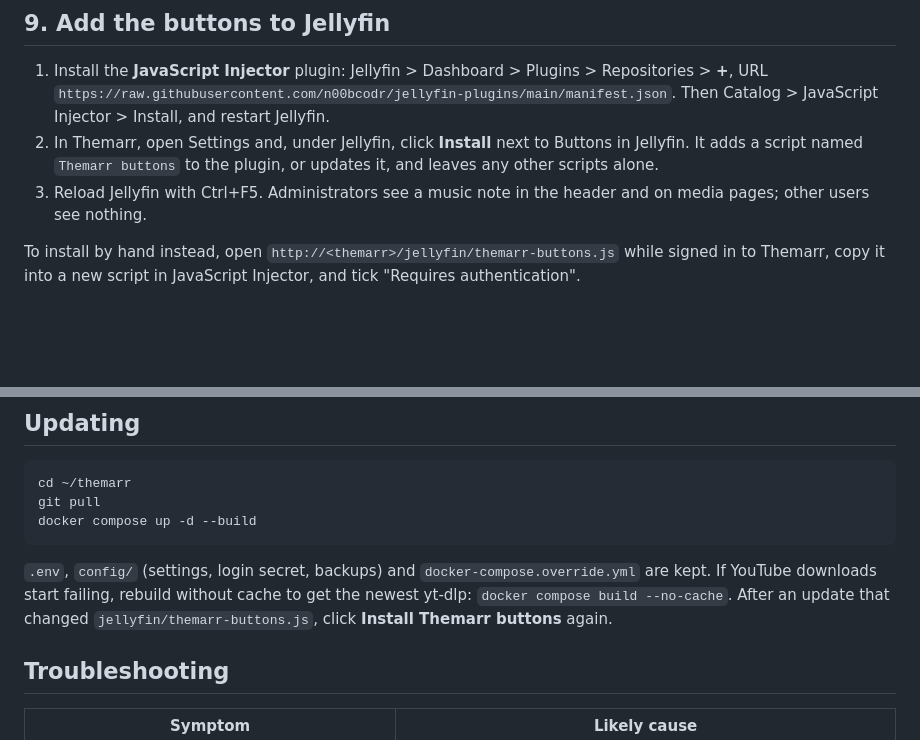
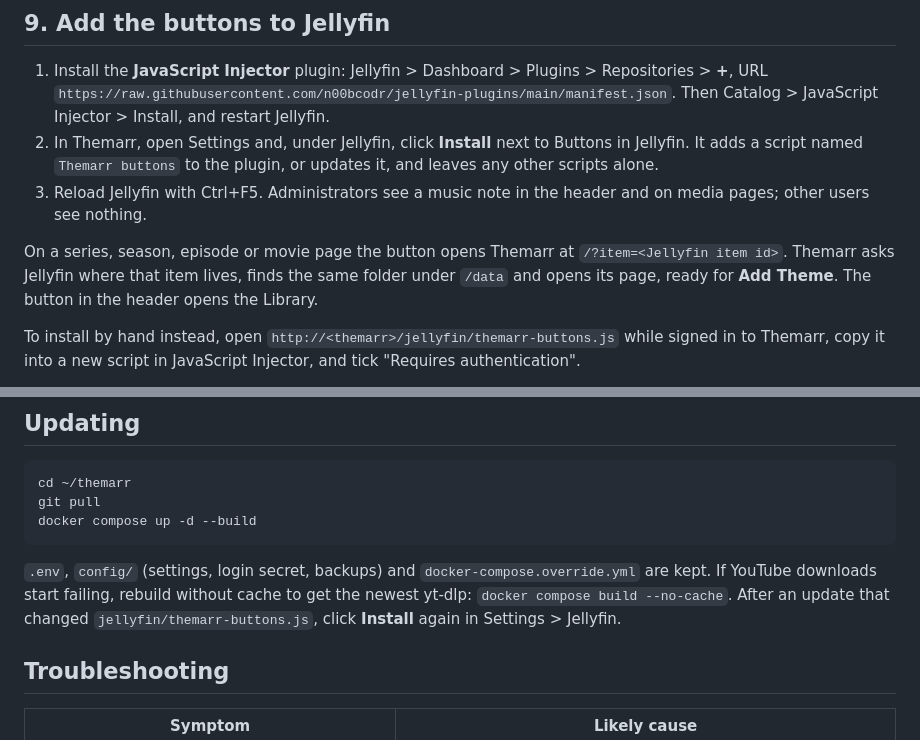
Before and after one commit to PedroRomeu/Themarr, a Markdown page: docs/SERVER.md, 2 parts joined by grey strips. GitHub-like rendering; blank space fills up the shorter version.

```diff
--- a/docs/SERVER.md
+++ b/docs/SERVER.md
@@ -133,6 +133,10 @@ Settings > Display).
 3. Reload Jellyfin with Ctrl+F5. Administrators see a music note in the header and on media pages; other users
    see nothing.
 
+On a series, season, episode or movie page the button opens Themarr at `/?item=<Jellyfin item id>`. Themarr
+asks Jellyfin where that item lives, finds the same folder under `/data` and opens its page, ready for
+**Add Theme**. The button in the header opens the Library.
+
 To install by hand instead, open `http://<themarr>/jellyfin/themarr-buttons.js` while signed in to Themarr,
 copy it into a new script in JavaScript Injector, and tick "Requires authentication".
 
@@ -166,7 +170,7 @@ docker compose up -d --build
 
 `.env`, `config/` (settings, login secret, backups) and `docker-compose.override.yml` are kept. If YouTube
 downloads start failing, rebuild without cache to get the newest yt-dlp: `docker compose build --no-cache`.
-After an update that changed `jellyfin/themarr-buttons.js`, click **Install Themarr buttons** again.
+After an update that changed `jellyfin/themarr-buttons.js`, click **Install** again in Settings > Jellyfin.
 
 ## Troubleshooting
 
```
Also changed, not shown: README.md (+8 -4 lines), docs/images/screenshot-add-theme.png (added), docs/images/screenshot-library.png, docs/images/screenshot-missing.png (added).
